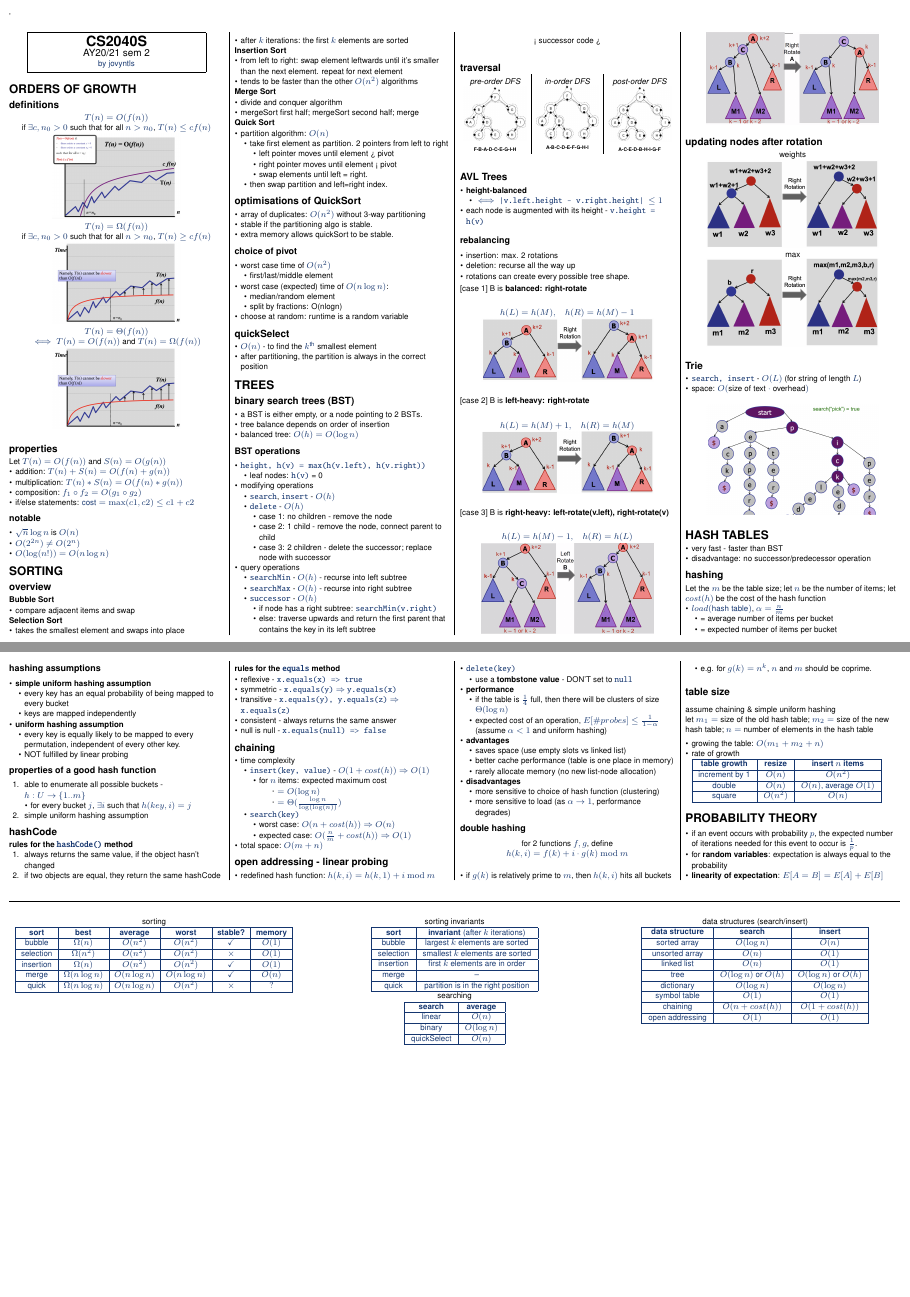
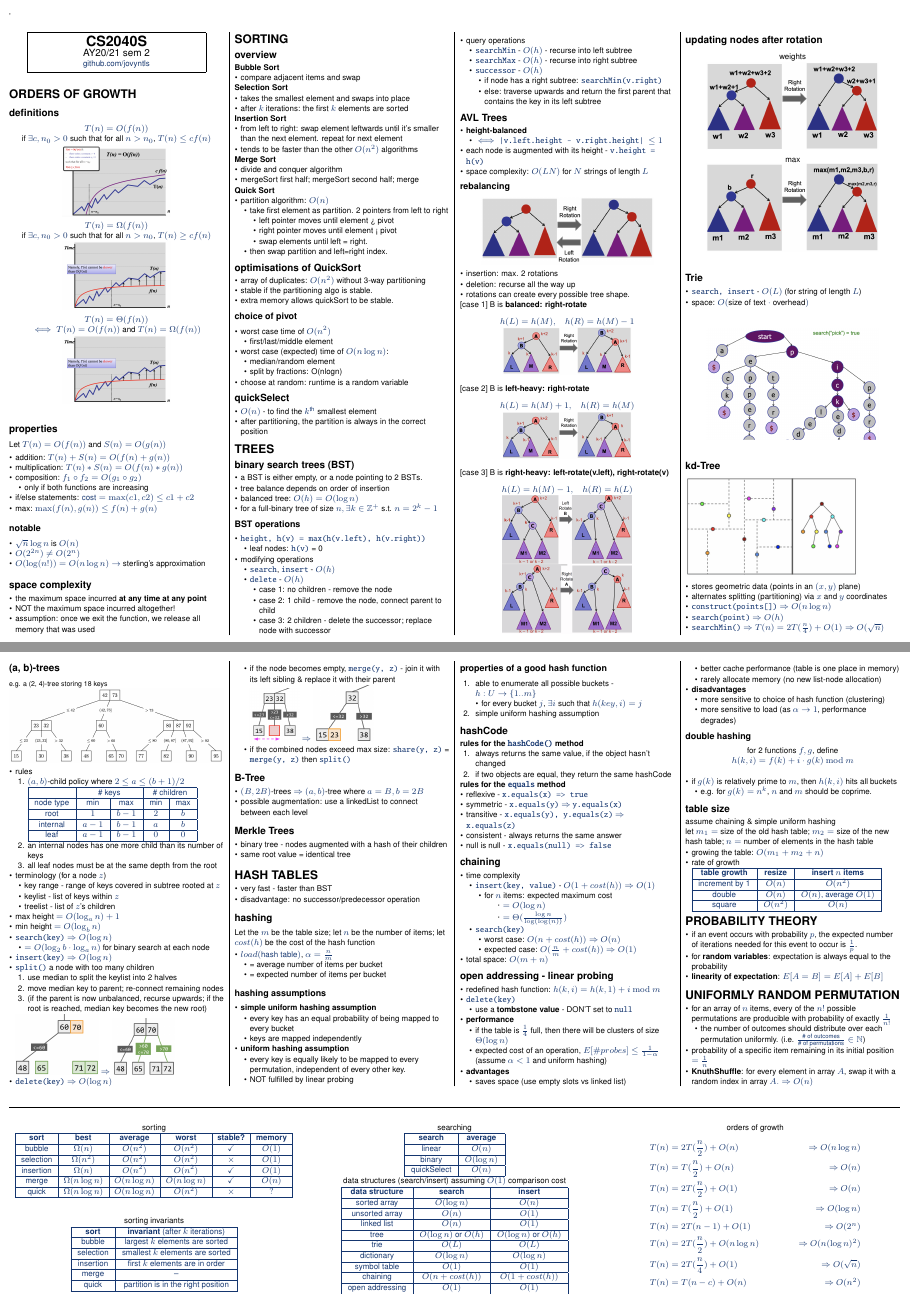
Before and after one commit to jovyntls/cheatsheets, a LaTeX document (CS2040S/cs2040s-cheatsheet.tex): pages 1 and 2 of 2 before the commit and pages 1 and 2 of 3 after it, joined at a grey line. Compiled offline with pdfLaTeX.

Commit message:
[CS2040S] add more trees

```diff
--- a/CS2040S/cs2040s-cheatsheet.tex
+++ b/CS2040S/cs2040s-cheatsheet.tex
@@ -130,7 +130,7 @@
         \parbox{0.8\linewidth}{\centering \textcolor{black}{
             {\Large\textbf{CS2040S}}
             \\ \normalsize{AY20/21 sem 2}}
-            \\ {\footnotesize \textcolor{myblue}{by jovyntls}}
+            \\ {\footnotesize \textcolor{myblue}{github.com/jovyntls}}
         }%
     }
 \end{center}
@@ -157,14 +157,25 @@ Let $T(n) = O(f(n))$ and $S(n) = O(g(n))$
     \item addition: $T(n) + S(n) = O(f(n) + g(n))$
     \item multiplication: $T(n) * S(n) = O(f(n) * g(n))$
     \item composition: $f_1 \circ f_2 = O(g_1 \circ g_2)$
+    \begin{itemize}
+        \item only if both functions are increasing
+    \end{itemize}
     \item if/else statements: $\text{cost} = \max(c1, c2) \leq c1+c2$
+    \item max: $\max(f(n), g(n)) \leq f(n) + g(n)$
 \end{itemize}
 
 \subsubsection{notable}
 \begin{itemize}
     \item $\sqrt{n}\log n$ is $O(n)$
     \item $O(2^{2n}) \neq O(2^n)$
-    \item $O(\log (n!)) = O(n\log n)$
+    \item $O(\log (n!)) = O(n\log n) \then$ sterling's approximation
+\end{itemize}
+
+\subsection{space complexity}
+\begin{itemize}
+    \item the maximum space incurred \textbf{at any time at any point}
+    \item NOT the maximum space incurred altogether!
+    \item assumption: once we exit the function, we release all memory that was used
 \end{itemize}
 
 \section{SORTING}
@@ -239,6 +250,7 @@ Let $T(n) = O(f(n))$ and $S(n) = O(g(n))$
     \item a BST is either empty, or a node pointing to 2 BSTs.
     \item tree balance depends on order of insertion
     \item balanced tree: $O(h) = O(\log n)$
+    \item for a full-binary tree of size $n, \exists k \in \mathbb{Z}^+$ s.t. $n=2^k-1$
 \end{itemize}
 
 \subsubsection{BST operations}
@@ -268,26 +280,23 @@ Let $T(n) = O(f(n))$ and $S(n) = O(g(n))$
         \end{itemize}
     \end{itemize}
 \end{itemize}
-\begin{center}
-    < successor code >
-\end{center}
 
-\subsection{traversal}
-\begin{center}
-    \begin{multicols}{3}
-        \textit{pre-order DFS}
-        \includegraphics[width=0.9\linewidth]{../../CS1231S/images/cs1231s-ch11-preorder}
-        \\* {\tiny\textbf{F-B-A-D-C-E-G-I-H}}
+% \subsection{traversal}
+% \begin{center}
+%     \begin{multicols}{3}
+%         \textit{pre-order DFS}
+%         \includegraphics[width=0.9\linewidth]{../../CS1231S/images/cs1231s-ch11-preorder}
+%         \\* {\tiny\textbf{F-B-A-D-C-E-G-I-H}}
 
-        \textit{in-order DFS}
-        \includegraphics[width=0.9\linewidth]{../../CS1231S/images/cs1231s-ch11-inorder}
-        \\* {\tiny\textbf{A-B-C-D-E-F-G-H-I}}
+%         \textit{in-order DFS}
+%         \includegraphics[width=0.9\linewidth]{../../CS1231S/images/cs1231s-ch11-inorder}
+%         \\* {\tiny\textbf{A-B-C-D-E-F-G-H-I}}
 
-        \textit{post-order DFS}
-        \includegraphics[width=0.9\linewidth]{../../CS1231S/images/cs1231s-ch11-postorder}
-        \\* {\tiny\textbf{A-C-E-D-B-H-I-G-F}}
-    \end{multicols}
-\end{center}
+%         \textit{post-order DFS}
+%         \includegraphics[width=0.9\linewidth]{../../CS1231S/images/cs1231s-ch11-postorder}
+%         \\* {\tiny\textbf{A-C-E-D-B-H-I-G-F}}
+%     \end{multicols}
+% \end{center}
 
 \subsection{AVL Trees}
 \begin{itemize}
@@ -296,9 +305,13 @@ Let $T(n) = O(f(n))$ and $S(n) = O(g(n))$
         \item $\iff$ \code{|v.left.height - v.right.height| $\leq 1$}
     \end{itemize}
     \item each node is augmented with its height - \code{v.height = h(v)}
+    \item space complexity: $O(LN)$ for $N$ strings of length $L$
 \end{itemize}
 
 \subsubsection{rebalancing}
+\begin{tightcenter}
+    \includegraphics[width=0.8\linewidth]{cs2040s-tree-rotation.png}
+\end{tightcenter}
 \begin{itemize}
     \item insertion: max. 2 rotations
     \item deletion: recurse all the way up
@@ -340,6 +353,83 @@ Let $T(n) = O(f(n))$ and $S(n) = O(g(n))$
 \begin{center}
     \includegraphics[width=0.8\linewidth]{cs2040s-trie.png}
 \end{center}
+
+\subsection{kd-Tree}
+\includegraphics[width=0.8\linewidth]{cs2040s-kdtree.png}
+\begin{itemize}
+    \item stores geometric data (points in an $(x, y)$ plane)
+    \item alternates splitting (partitioning) via $x$ and $y$ coordinates
+    \item \code{construct(points[])} $\Then O(n \log n)$
+    \item \code{search(point)} $\Then O(h)$
+    \item \code{searchMin()} $\Then T(n) = 2T(\frac{n}{4}) + O(1) \Then O(\sqrt{n})$
+\end{itemize}
+
+\subsection{(a, b)-trees}
+{\scriptsize{e.g. a (2, 4)-tree storing 18 keys}}
+\includegraphics[width=1\linewidth]{cs2040s-ab-tree.png}
+\begin{itemize}
+    \item rules
+    \begin{enumerate}
+        \item $(a, b)$-child policy where $2 \leq a \leq (b+1)/2$
+        \begin{tabular}{|c|c|c|c|c|}
+            \hline
+             & \multicolumn{2}{c|}{\# keys} & \multicolumn{2}{c|}{\# children}
+            \\\hline
+            node type & min & max & min & max
+            \\\hline
+            root & $1$ & $b-1$ & $2$ & $b$
+            \\\hline
+            internal & $a-1$ & $b-1$ & $a$ & $b$
+            \\\hline
+            leaf & $a-1$ & $b-1$ & $0$ & $0$
+            \\\hline
+        \end{tabular}
+        \item an internal nodes has one more child than its number of keys
+        \item all leaf nodes must be at the same depth from the root
+    \end{enumerate}
+    \item terminology (for a node $z$)
+    \begin{itemize}
+        \item key range - range of keys covered in subtree rooted at $z$
+        \item keylist - list of keys within $z$
+        \item treelist - list of $z$'s children
+    \end{itemize}
+    \item max height $= O(\log_an) + 1$
+    \item min height $= O(\log_bn)$
+    \item \code{search(key)} $\Then O(\log n)$
+    \begin{itemize}
+        \item $= O(\log_2 b \cdot \log_a n)$ for binary search at each node
+    \end{itemize}
+    \item \code{insert(key)} $\Then O(\log n)$
+    \item \code{split()} a node with too many children
+    \begin{enumerate}
+        \item use median to split the keylist into 2 halves
+        \item move median key to parent; re-connect remaining nodes
+        \item (if the parent is now unbalanced, recurse upwards; if the root is reached, median key becomes the new root)
+    \end{enumerate}
+    \includegraphics[width=0.4\linewidth]{cs2040s-abtree-split-1.png}
+    $\Then$
+    \includegraphics[width=0.3\linewidth]{cs2040s-abtree-split-2.png}
+    \item \code{delete(key)} $\Then O(\log n)$
+    \begin{itemize}
+        \item if the node becomes empty, \code{merge(y, z)} - join it with its left sibling \& replace it with their parent
+        \\* \includegraphics[width=0.25\linewidth]{cs2040s-abtree-delete-1.png}
+        $\Then$
+        \includegraphics[width=0.3\linewidth]{cs2040s-abtree-delete-2.png}
+        \item if the combined nodes exceed max size: \code{share(y, z)} = \code{merge(y, z)} then \code{split()}
+    \end{itemize}
+\end{itemize}
+
+\subsection{B-Tree}
+\begin{itemize}
+    \item $(B, 2B)$-trees $\Then (a, b)$-tree where $a=B, b=2B$
+    \item possible augmentation: use a linkedList to connect between each level
+\end{itemize}
+
+\subsection{Merkle Trees}
+\begin{itemize}
+    \item binary tree - nodes augmented with a hash of their children
+    \item same root value = identical tree
+\end{itemize}
 
 \section{HASH TABLES}
 \begin{itemize}
@@ -483,6 +573,16 @@ $n =$ number of elements in the hash table
     \item \textbf{linearity of expectation}: $E[A = B] = E[A] + E[B]$
 \end{itemize}
 
+\section{UNIFORMLY RANDOM PERMUTATION}
+\begin{itemize}
+    \item for an array of $n$ items, every of the $n!$ possible permutations are producible with probability of exactly $\frac{1}{n!}$
+    \begin{itemize}
+        \item the number of outcomes should distribute over each permutation uniformly. (i.e. $\frac{\text{\# of outcomes}}{\text{\# of permutations}} \in \mathbb{N}$)
+    \end{itemize}
+    \item probability of a specific item remaining in its initial position $= \frac{1}{n}$
+    \item \textbf{KnuthShuffle}: for every element in array $A$, swap it with a random index in array $A. \Then O(n)$
+\end{itemize}
+
 
 \end{multicols}
 
@@ -526,23 +626,36 @@ $n =$ number of elements in the hash table
         searching
         \\* \begin{tabular}{| c | c |}\hline
             \textbf{search} & \textbf{average} \\\hline
-            \text{linear} & $O(n)$ \\\hline
-            \text{binary} & $O(\log n)$ \\\hline
-            \text{quickSelect} & $O(n)$ \\\hline
+            linear & $O(n)$ \\\hline
+            binary & $O(\log n)$ \\\hline
+            quickSelect & $O(n)$ \\\hline
         \end{tabular}
 
-        data structures (search/insert)
+        data structures (search/insert) assuming $O(1)$ comparison cost
         \\* \begin{tabular}{| c | c | c |}\hline
             \textbf{data structure} & \textbf{search} & \textbf{insert}\\\hline
-            \text{sorted array} & $O(\log n)$ & $O(n)$ \\\hline
-            \text{unsorted array} & $O(n)$ & $O(1)$ \\\hline
-            \text{linked list} & $O(n)$ & $O(1)$ \\\hline
-            \text{tree} & $O(\log n)$ or $O(h)$ & $O(\log n)$ or $O(h)$ \\\hline
-            \text{dictionary} & $O(\log n)$ & $O(\log n)$ \\\hline
-            \text{symbol table} & $O(1)$ & $O(1)$ \\\hline
-            \text{chaining} & $O(n + cost(h))$ & $O(1 + cost(h))$ \\\hline
-            \text{open addressing} & $O(1)$ & $O(1)$ \\\hline
+            sorted array & $O(\log n)$ & $O(n)$ \\\hline
+            unsorted array & $O(n)$ & $O(1)$ \\\hline
+            linked list & $O(n)$ & $O(1)$ \\\hline
+            tree & $O(\log n)$ or $O(h)$ & $O(\log n)$ or $O(h)$ \\\hline
+            trie & $O(L)$ & $O(L)$ \\\hline
+            dictionary & $O(\log n)$ & $O(\log n)$ \\\hline
+            symbol table & $O(1)$ & $O(1)$ \\\hline
+            chaining & $O(n + cost(h))$ & $O(1 + cost(h))$ \\\hline
+            open addressing & $O(1)$ & $O(1)$ \\\hline
         \end{tabular}
+
+        orders of growth
+        \begin{align*}
+            T(n) &= 2T(\frac{n}{2}) + O(n) &\Rightarrow O(n \log n)
+            \\ T(n) &= T(\frac{n}{2}) + O(n) &\Rightarrow O(n)
+            \\ T(n) &= 2T(\frac{n}{2}) + O(1) &\Rightarrow O(n)
+            \\ T(n) &= T(\frac{n}{2}) + O(1) &\Rightarrow O(\log n)
+            \\ T(n) &= 2T(n - 1) + O(1) &\Rightarrow O(2^n)
+            \\ T(n) &= 2T(\frac{n}{2}) + O(n \log n) &\Rightarrow O(n(\log n)^2)
+            \\ T(n) &= 2T(\frac{n}{4}) + O(1) &\Rightarrow O(\sqrt{n})
+            \\ T(n) &= T(n - c) + O(n) &\Rightarrow O(n^2)
+        \end{align*}
 
     \end{center}
 \end{multicols}
```
Also changed, not shown: CS2040S/cs2040s-cheatsheet.pdf, CS2040S/images/cs2040s-ab-tree.png (added), CS2040S/images/cs2040s-abtree-delete-1.png (added), CS2040S/images/cs2040s-abtree-delete-2.png (added), CS2040S/images/cs2040s-abtree-split-1.png (added), CS2040S/images/cs2040s-abtree-split-2.png (added), CS2040S/images/cs2040s-kdtree.png (added), CS2040S/images/cs2040s-tree-rotation.png (added), CS2040S/cs2040s-cheatsheet.tex (14 more changed lines).
